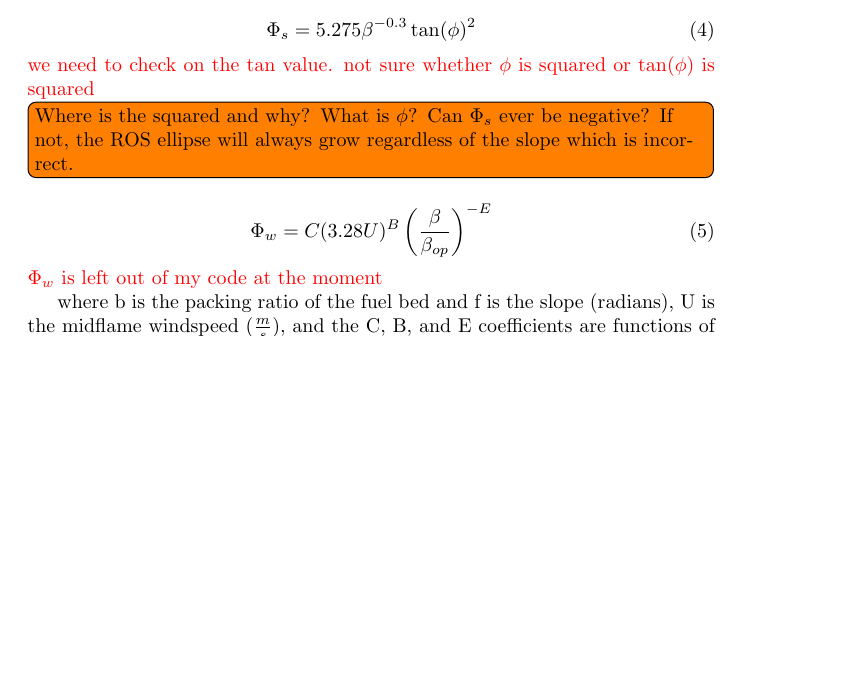
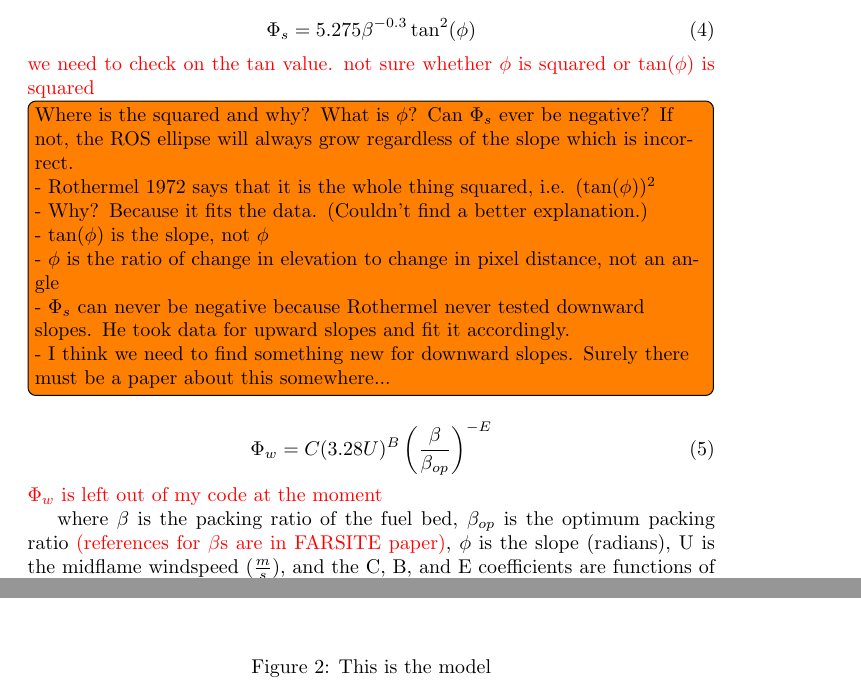
Before and after one commit to curriem/CAndbox, a LaTeX paper (paper/main.tex): part of page 5 of 7 before the commit and two parts of pages 5 and 7 of 8 after it, the two joined at a grey line, cut so that both start at the same text, the shorter picture padded with empty space. Compiled offline with pdfLaTeX.

Commit message:
answered todo questions and added model ims

```diff
--- a/paper/main.tex
+++ b/paper/main.tex
@@ -132,18 +132,34 @@ Because the Rothermel model in Equation~\ref{eq:rothermel} does not include a mo
 
 
 \begin{equation}
-\Phi_s = 5.275\beta^{-0.3}\tan(\phi)^2
+\Phi_s = 5.275\beta^{-0.3}\tan^2(\phi)
 \end{equation}
 \note{we need to check on the tan value. not sure whether $\phi$ is squared or $\tan(\phi)$ is squared}
 \todo[inline]{Where is the squared and why?  What is $\phi$?  Can
 $\Phi_s$ ever be negative?  If not, the ROS ellipse will always grow
-regardless of the slope which is incorrect.}
+regardless of the slope which is incorrect.
+
+
+ - Rothermel 1972 says that it is the whole thing squared, i.e. $(\tan(\phi))^2$
+
+ - Why? Because it fits the data. (Couldn't find a better explanation.)
+
+ -  $\tan(\phi)$ is the slope, not $\phi$
+
+  - $\phi$ is the ratio of change in elevation to change in pixel distance, not an angle
+
+  - $\Phi_s$ can never be negative because Rothermel never tested downward slopes. He took data for upward slopes and fit it accordingly.
+
+  - I think we need to find something new for downward slopes. Surely there must be a paper about this somewhere...
+
+
+}
 \begin{equation}
 \Phi_w = C(3.28U)^B\left(\frac{\beta}{\beta_{op}}\right)^{-E}
 \end{equation}
 \note{$\Phi_w$ is left out of my code at the moment}
 
-where b is the packing ratio of the fuel bed and f is the slope (radians), U is the midflame windspeed ($\frac{m}{s}$), and the C, B, and E coefficients are functions of the fuel particle sizes in the fuel bed \cite{}(Burgan 1987; Rothermel 1972).
+where $\beta$ is the packing ratio of the fuel bed, $\beta_{op}$ is the optimum packing ratio \note{(references for $\beta$s are in FARSITE paper)}, $\phi$ is the slope (radians), U is the midflame windspeed ($\frac{m}{s}$), and the C, B, and E coefficients are functions of the fuel particle sizes in the fuel bed \cite{}(Burgan 1987; Rothermel 1972).
 
 Table~\ref{tab:inputsummary} summarizes all input parameters for the Rothermel model and where the algorithm finds them. We input these parameters in the Rothermel model to obtain rate-of-spread valuse for the eight nearest neighbors of a given cell. We treat these values as energy values, filling up the energy buckets in the neighboring cells. Figure~\ref{fig:buckets} shows an example of this with an ellipse of eccentricity $0.5$. The cell in the direction of maximum spread gets the most energy from this ellipse, thus it fills up faster than the rest of its neighbors. The biggest advantage to this method is that neighboring cells also in the ``I'' state can contribute to the ignition of ``N'' cells which share the same neighborhood as other ``I'' cells.
 
@@ -186,6 +202,14 @@ Once cells' energy buckets are filled up to a certain threshold, we change the s
 
 \end{table}
 
+
+\begin{figure}
+\includegraphics[width=0.6\textwidth]{multi_im000.png} \includegraphics[width=0.6\textwidth]{multi_im049.png}
+\includegraphics[width=0.6\textwidth]{multi_im099.png}\includegraphics[width=0.6\textwidth]{multi_im149.png}
+\caption{This is the model\label{fig:modelims}}
+\end{figure}
+
+
 \section{Sandbox}
 David
 \section{Discussion and Conclusions}
```
Also changed, not shown: paper/main.pdf, paper/multi_im000.png (added), paper/multi_im049.png (added), paper/multi_im099.png (added), paper/multi_im149.png (added), paper/multi_im199.png (added), paper/main.tex (2 more changed lines), 3 other files.
